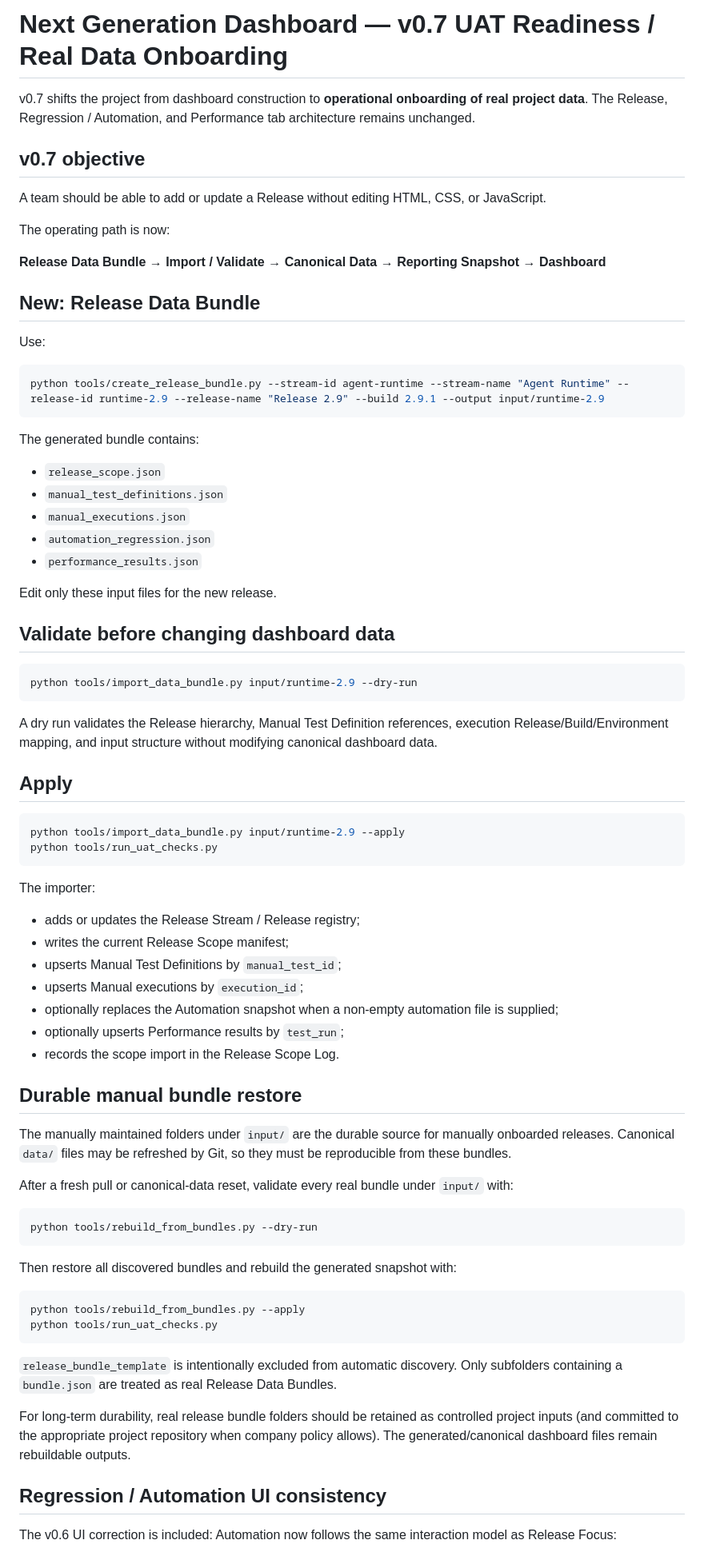
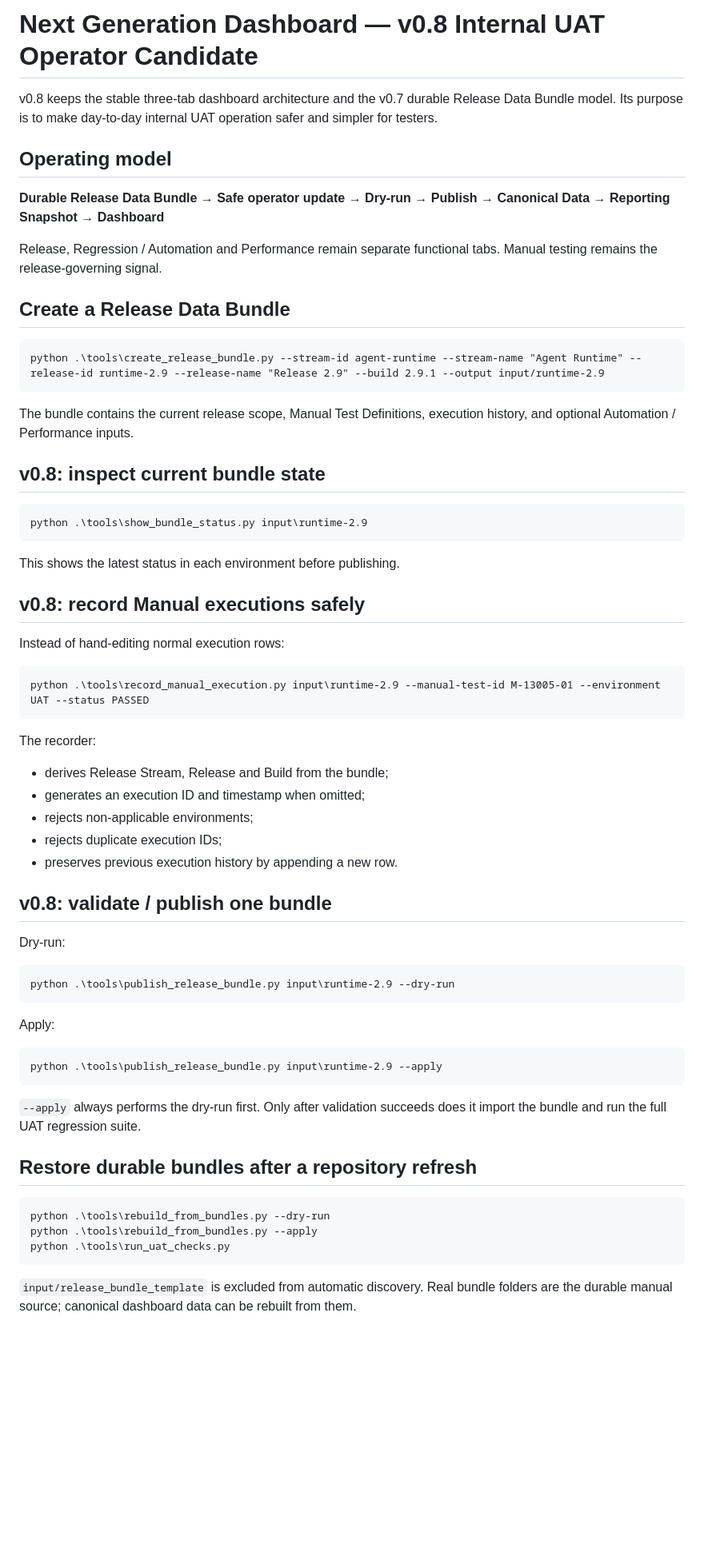
Before and after one commit to eddison-poon/next-gen, a Markdown page: README.md, the part around one of its changes. Shown at 80% size. GitHub-like rendering; blank space fills up the shorter version.

Commit message:
v0.8 document internal UAT operator workflow

````diff
--- a/README.md
+++ b/README.md
@@ -1,80 +1,68 @@
-# Next Generation Dashboard — v0.7 UAT Readiness / Real Data Onboarding
+# Next Generation Dashboard — v0.8 Internal UAT Operator Candidate
 
-v0.7 shifts the project from dashboard construction to **operational onboarding of real project data**. The Release, Regression / Automation, and Performance tab architecture remains unchanged.
+v0.8 keeps the stable three-tab dashboard architecture and the v0.7 durable Release Data Bundle model. Its purpose is to make day-to-day internal UAT operation safer and simpler for testers.
 
-## v0.7 objective
+## Operating model
 
-A team should be able to add or update a Release without editing HTML, CSS, or JavaScript.
+**Durable Release Data Bundle → Safe operator update → Dry-run → Publish → Canonical Data → Reporting Snapshot → Dashboard**
 
-The operating path is now:
+Release, Regression / Automation and Performance remain separate functional tabs. Manual testing remains the release-governing signal.
 
-**Release Data Bundle → Import / Validate → Canonical Data → Reporting Snapshot → Dashboard**
+## Create a Release Data Bundle
 
-## New: Release Data Bundle
-
-Use:
-
-```bash
-python tools/create_release_bundle.py --stream-id agent-runtime --stream-name "Agent Runtime" --release-id runtime-2.9 --release-name "Release 2.9" --build 2.9.1 --output input/runtime-2.9
+```cmd
+python .\tools\create_release_bundle.py --stream-id agent-runtime --stream-name "Agent Runtime" --release-id runtime-2.9 --release-name "Release 2.9" --build 2.9.1 --output input/runtime-2.9
 ```
 
-The generated bundle contains:
+The bundle contains the current release scope, Manual Test Definitions, execution history, and optional Automation / Performance inputs.
 
-- `release_scope.json`
-- `manual_test_definitions.json`
-- `manual_executions.json`
-- `automation_regression.json`
-- `performance_results.json`
+## v0.8: inspect current bundle state
 
-Edit only these input files for the new release.
-
-## Validate before changing dashboard data
-
-```bash
-python tools/import_data_bundle.py input/runtime-2.9 --dry-run
+```cmd
+python .\tools\show_bundle_status.py input\runtime-2.9
 ```
 
-A dry run validates the Release hierarchy, Manual Test Definition references, execution Release/Build/Environment mapping, and input structure without modifying canonical dashboard data.
+This shows the latest status in each environment before publishing.
 
-## Apply
+## v0.8: record Manual executions safely
 
-```bash
-python tools/import_data_bundle.py input/runtime-2.9 --apply
-python tools/run_uat_checks.py
+Instead of hand-editing normal execution rows:
+
+```cmd
+python .\tools\record_manual_execution.py input\runtime-2.9 --manual-test-id M-13005-01 --environment UAT --status PASSED
 ```
 
-The importer:
+The recorder:
 
-- adds or updates the Release Stream / Release registry;
-- writes the current Release Scope manifest;
-- upserts Manual Test Definitions by `manual_test_id`;
-- upserts Manual executions by `execution_id`;
-- optionally replaces the Automation snapshot when a non-empty automation file is supplied;
-- optionally upserts Performance results by `test_run`;
-- records the scope import in the Release Scope Log.
+- derives Release Stream, Release and Build from the bundle;
+- generates an execution ID and timestamp when omitted;
+- rejects non-applicable environments;
+- rejects duplicate execution IDs;
+- preserves previous execution history by appending a new row.
 
-## Durable manual bundle restore
+## v0.8: validate / publish one bundle
 
-The manually maintained folders under `input/` are the durable source for manually onboarded releases. Canonical `data/` files may be refreshed by Git, so they must be reproducible from these bundles.
+Dry-run:
 
-After a fresh pull or canonical-data reset, validate every real bundle under `input/` with:
-
-```bash
-python tools/rebuild_from_bundles.py --dry-run
+```cmd
+python .\tools\publish_release_bundle.py input\runtime-2.9 --dry-run
 ```
 
-Then restore all discovered bundles and rebuild the generated snapshot with:
+Apply:
 
-```bash
-python tools/rebuild_from_bundles.py --apply
-python tools/run_uat_checks.py
+```cmd
+python .\tools\publish_release_bundle.py input\runtime-2.9 --apply
 ```
 
-`release_bundle_template` is intentionally excluded from automatic discovery. Only subfolders containing a `bundle.json` are treated as real Release Data Bundles.
+`--apply` always performs the dry-run first. Only after validation succeeds does it import the bundle and run the full UAT regression suite.
 
-For long-term durability, real release bundle folders should be retained as controlled project inputs (and committed to the appropriate project repository when company policy allows). The generated/canonical dashboard files remain rebuildable outputs.
+## Restore durable bundles after a repository refresh
 
-## Regression / Automation UI consistency
+```cmd
+python .\tools\rebuild_from_bundles.py --dry-run
+python .\tools\rebuild_from_bundles.py --apply
+python .\tools\run_uat_checks.py
+```
 
-The v0.6 UI correction is included: Automation now follows the same interaction model as Release Focus:
+`input/release_bundle_template` is excluded from automatic discovery. Real bundle folders are the durable manual source; canonical dashboard data can be rebuilt from them.
 
````
Also changed, not shown: other parts of README.md (+9 -20 lines).
